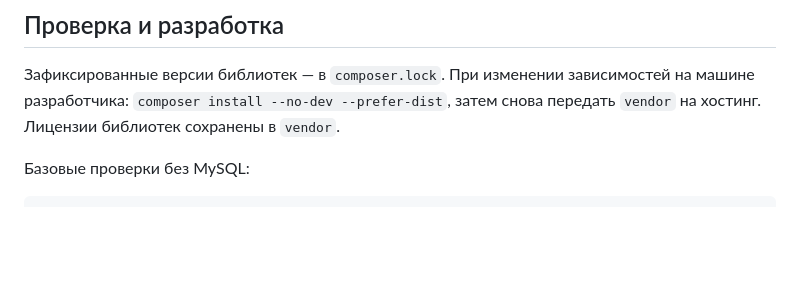
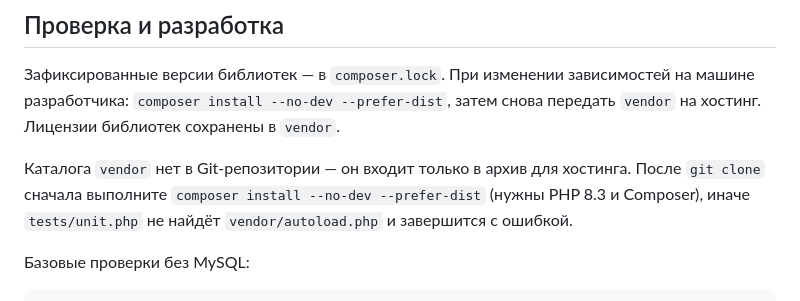
Before and after one commit to mereznikovegor70-cmd/contact-importer-, a Markdown page: README.md, the part around the change. Drawn GitHub-style; blank space fills up the shorter version.

Commit message:
docs: note that vendor/ is not in the repo and composer install is required

````diff
--- a/README.md
+++ b/README.md
@@ -122,6 +122,8 @@ CSV использует запятую, UTF-8 и стандартное экр
 
 Зафиксированные версии библиотек — в `composer.lock`. При изменении зависимостей на машине разработчика: `composer install --no-dev --prefer-dist`, затем снова передать `vendor` на хостинг. Лицензии библиотек сохранены в `vendor`.
 
+Каталога `vendor` нет в Git-репозитории — он входит только в архив для хостинга. После `git clone` сначала выполните `composer install --no-dev --prefer-dist` (нужны PHP 8.3 и Composer), иначе `tests/unit.php` не найдёт `vendor/autoload.php` и завершится с ошибкой.
+
 Базовые проверки без MySQL:
 
 ```text
````
